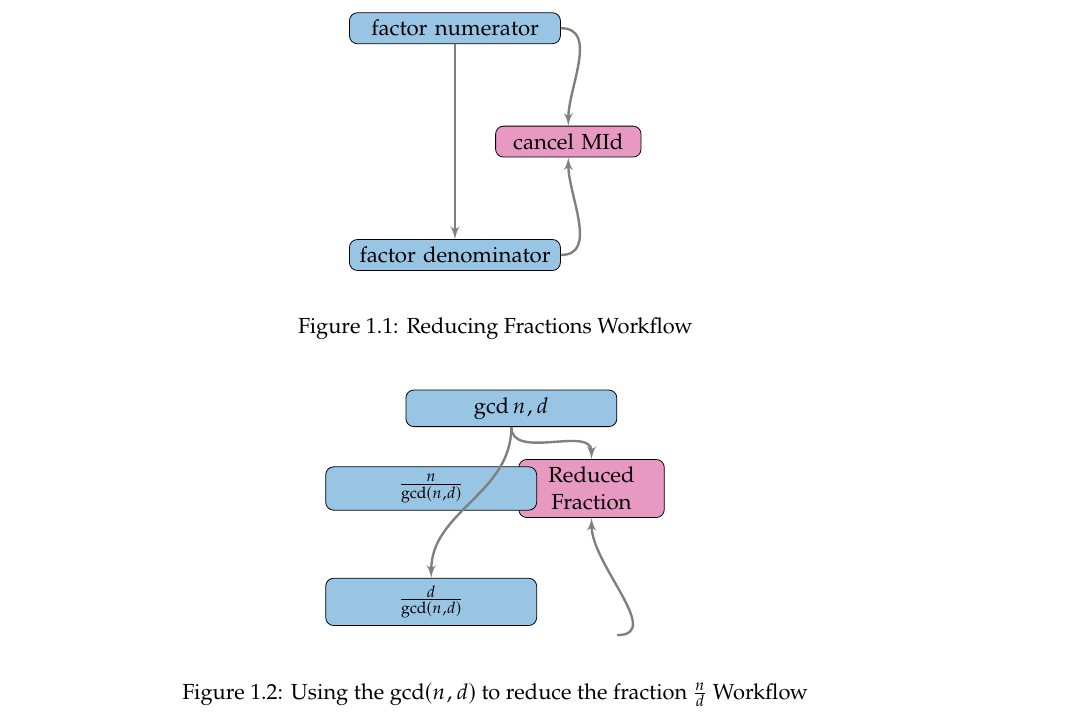
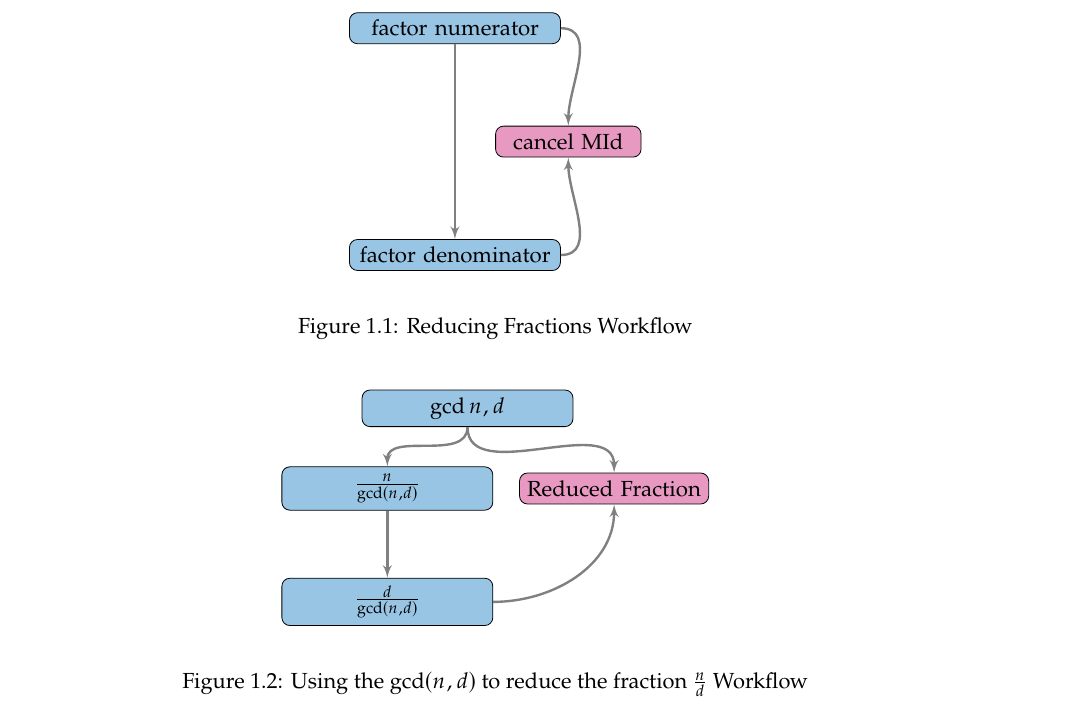
Before and after one commit to latexstudio/MathNoteBook, a LaTeX document (arithmetic-rational-reducingfractions.tex): part of the page, cut so that both start at the same text. Compiled offline with pdfLaTeX.

Commit message:
Workflows for reducing fractions

```diff
--- a/arithmetic-rational-reducingfractions.tex
+++ b/arithmetic-rational-reducingfractions.tex
@@ -41,16 +41,17 @@ A fraction of the form $\frac{m}{n}$, where $n \ne 0$, is said to be in it's red
 
 \begin{figure}[!ht]
 \begin{center}
-\begin{tikzpicture}[scale=1, node distance=2cm, text width=6em,text centered, auto]
+\begin{tikzpicture}[scale=1, node distance=2cm, text width=3em,text centered, auto]
     % Place nodes
 \node [bluerbox, text width=9em] (gcd) {$\gcd{n,d}$};
-\node [redrbox, below right of = gcd] (reduced) {Reduced Fraction};
 \node [bluerbox, text width=9em, below left of = gcd](numerator) {$\frac{n}{\gcd(n,d)}$};
-\node [bluerbox, text width=9em, below of = numerator](numerator) {$\frac{d}{\gcd(n,d)}$};
+\node [redrbox, right of = numerator, text width=8em, node distance=4cm] (reduced) {Reduced Fraction};
+\node [bluerbox, text width=9em, below of = numerator](denominator) {$\frac{d}{\gcd(n,d)}$};
 
 \path [line] (gcd) edge [out=270, in=90] (numerator);
 \path [line] (gcd) edge [out=270, in=90] (reduced);
 \path [line] (denominator) edge [out=0, in=270] (reduced);
+\path [line] (numerator) -- (denominator);
 \end{tikzpicture}
 \end{center}
 \caption{Using the $\gcd(n,d)$ to reduce the fraction $\frac{n}{d}$ Workflow}
```
